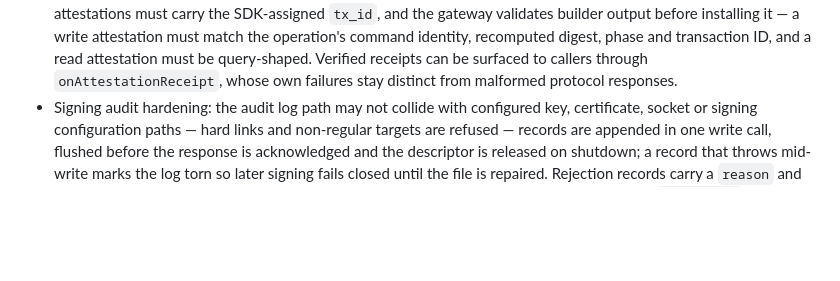
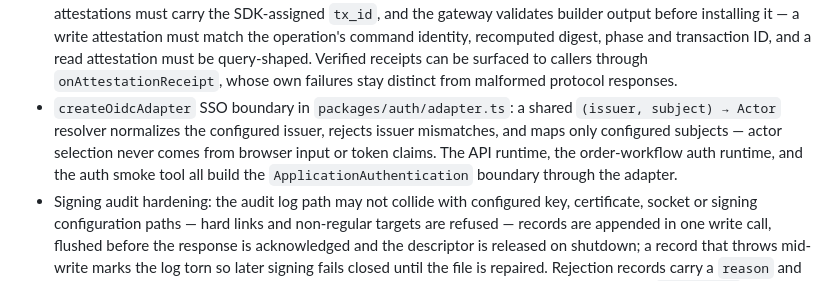
Before and after one commit to ictechgy/knowledger, a Markdown page: CHANGELOG.md, the part around the change. Rendered like a GitHub page; blank space fills up the shorter version.

Commit message:
docs: SSO 어댑터 변경 항목을 changelog에 반영
Generated with [Devin](https://devin.ai)

Co-Authored-By: Devin <158243242+devin-ai-integration[bot]@users.noreply.github.com>

```diff
--- a/CHANGELOG.md
+++ b/CHANGELOG.md
@@ -38,6 +38,12 @@ and this project adheres to [Semantic Versioning](https://semver.org/spec/v2.0.0
   query-shaped. Verified receipts can be surfaced to callers through
   `onAttestationReceipt`, whose own failures stay distinct from malformed
   protocol responses.
+- `createOidcAdapter` SSO boundary in `packages/auth/adapter.ts`: a shared
+  `(issuer, subject) → Actor` resolver normalizes the configured issuer,
+  rejects issuer mismatches, and maps only configured subjects — actor
+  selection never comes from browser input or token claims. The API runtime,
+  the order-workflow auth runtime, and the auth smoke tool all build the
+  `ApplicationAuthentication` boundary through the adapter.
 - Signing audit hardening: the audit log path may not collide with configured
   key, certificate, socket or signing configuration paths — hard links and
   non-regular targets are refused — records are appended in one write call,
```
